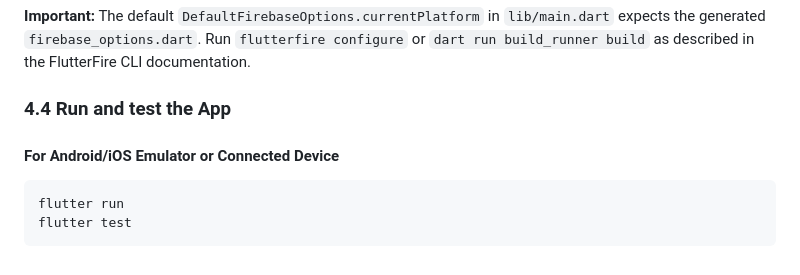
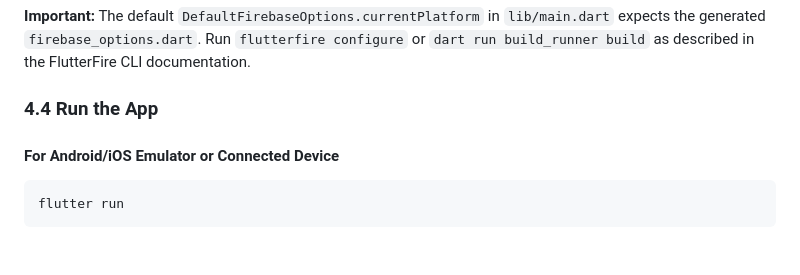
Before and after one commit to Yang-703/CS49900-Capstone, a Markdown page: README.md, the part around the change. Drawn GitHub-style.

````diff
--- a/README.md
+++ b/README.md
@@ -85,10 +85,9 @@ flutter pub get
 
 **Important:** The default `DefaultFirebaseOptions.currentPlatform` in `lib/main.dart` expects the generated `firebase_options.dart`. Run `flutterfire configure` or `dart run build_runner build` as described in the FlutterFire CLI documentation.
 
-### 4.4 Run and test the App
+### 4.4 Run the App
 
 #### For Android/iOS Emulator or Connected Device
 ```bash
 flutter run
-flutter test
 ```
````
